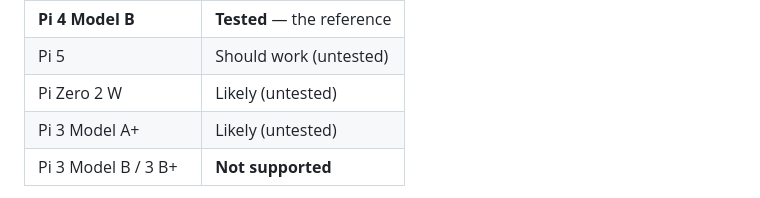
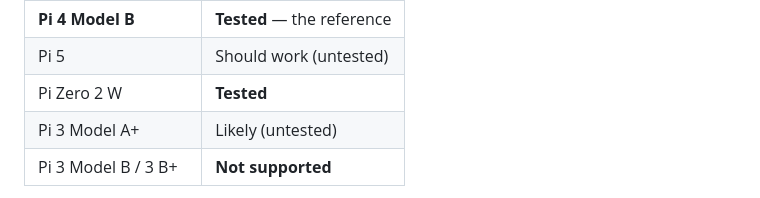
Before and after one commit to wallneradam/DS64, a Markdown page: README.md, the part around the change. Rendered like a GitHub page.

Commit message:
Report RPI Zerp 2 W working

```diff
--- a/README.md
+++ b/README.md
@@ -97,7 +97,7 @@ requirement is simply that the board *has* such a port.
 | ------------------- | -------------------------- |
 | **Pi 4 Model B**    | **Tested** — the reference |
 | Pi 5                | Should work (untested)     |
-| Pi Zero 2 W         | Likely (untested)          |
+| Pi Zero 2 W         | **Tested**                 |
 | Pi 3 Model A+       | Likely (untested)          |
 | Pi 3 Model B / 3 B+ | **Not supported**          |
 
```
